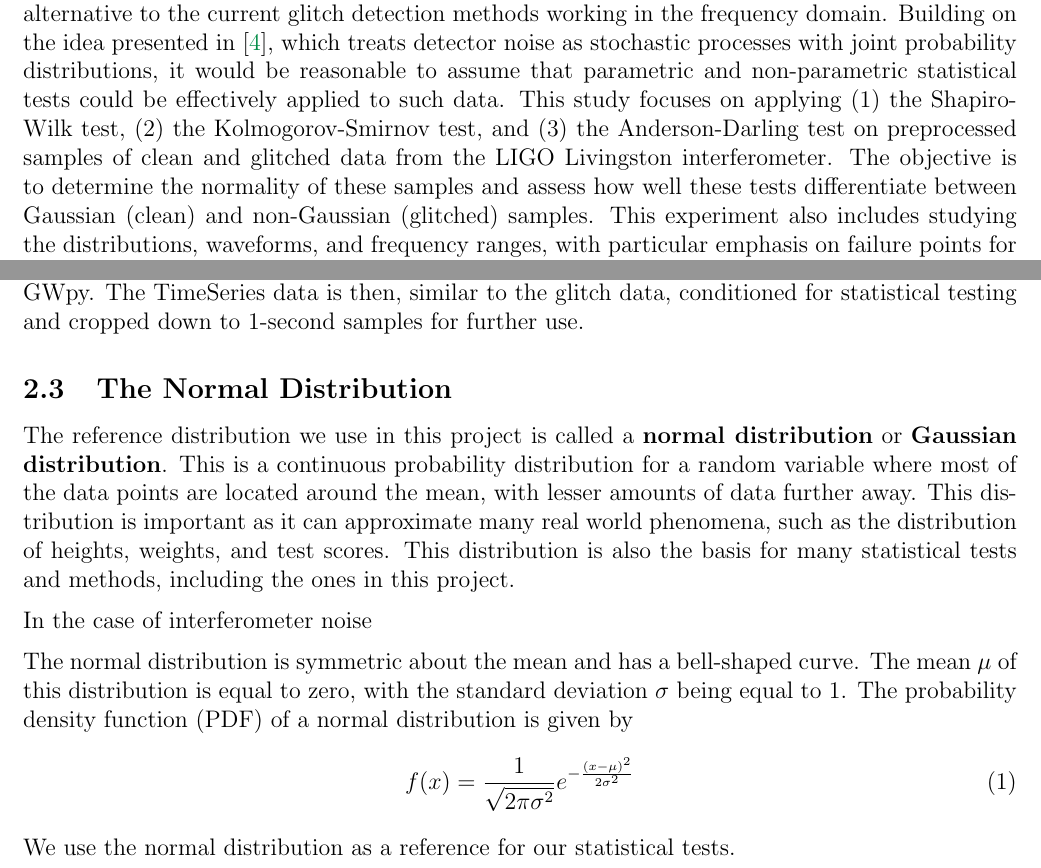
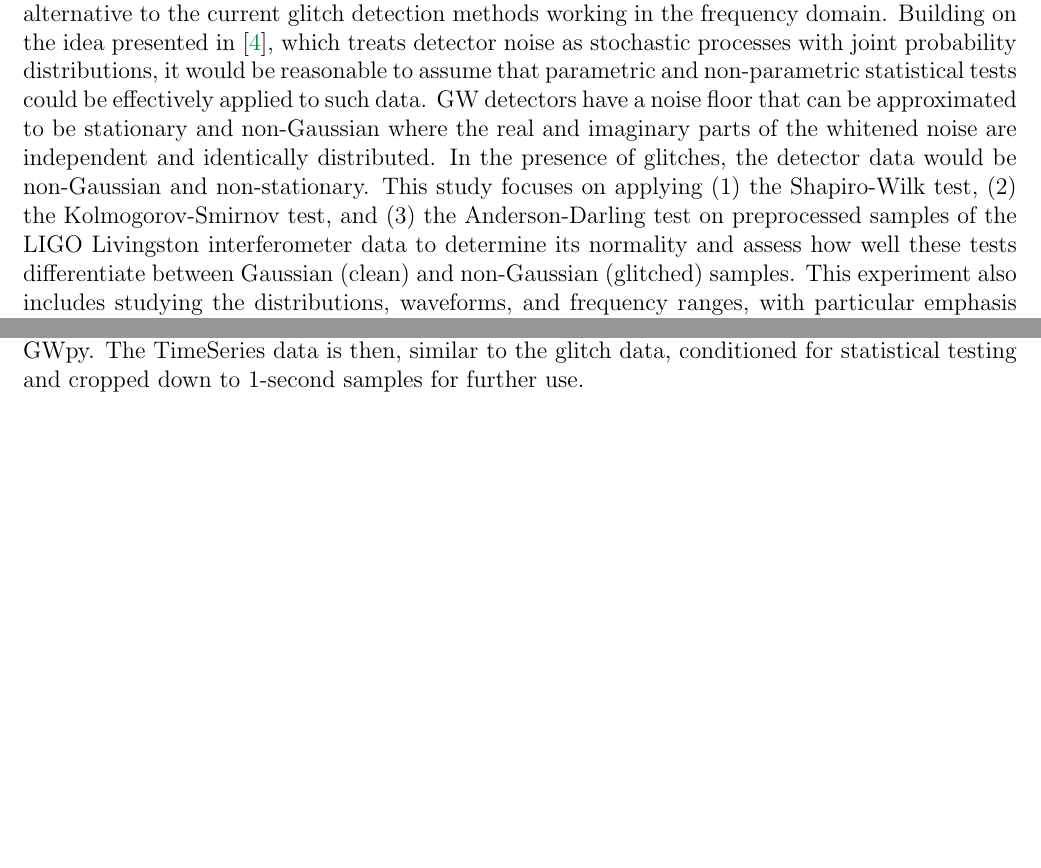
Before and after one commit to ashishmathew0297/gwpy-experiments, a LaTeX document (report/main.tex): two parts of pages 3 and 6 of 15, joined at a grey line, cut so that both start at the same text, the shorter picture padded with empty space. Compiled offline with pdfLaTeX.

Commit message:
Report: Removed Normal Distribution subsection

```diff
--- a/report/main.tex
+++ b/report/main.tex
@@ -96,7 +96,7 @@ bottom=0.8in
 % TODO: Incomplete
 
 \medskip
-\noindent This project explores statistical hypothesis testing on time-amplitude domain data as a faster alternative to the current glitch detection methods working in the frequency domain. Building on the idea presented in \cite{collaboration_guide_2020}, which treats detector noise as stochastic processes with joint probability distributions, it would be reasonable to assume that parametric and non-parametric statistical tests could be effectively applied to such data. This study focuses on applying (1) the Shapiro-Wilk test, (2) the Kolmogorov-Smirnov test, and (3) the Anderson-Darling test on preprocessed samples of clean and glitched data from the LIGO Livingston interferometer. The objective is to determine the normality of these samples and assess how well these tests differentiate between Gaussian (clean) and non-Gaussian (glitched) samples. This experiment also includes studying the distributions, waveforms, and frequency ranges, with particular emphasis on failure points for each statistical test across various glitch types. Furthermore, considering the frequency bands at which each glitch type occurs, this study also examines how each statistical test performs under band-pass filtering at various frequency ranges.
+\noindent This project explores statistical hypothesis testing on time-amplitude domain data as a faster alternative to the current glitch detection methods working in the frequency domain. Building on the idea presented in \cite{collaboration_guide_2020}, which treats detector noise as stochastic processes with joint probability distributions, it would be reasonable to assume that parametric and non-parametric statistical tests could be effectively applied to such data. GW detectors have a noise floor that can be approximated to be stationary and non-Gaussian where the real and imaginary parts of the whitened noise are independent and identically distributed. In the presence of glitches, the detector data would be non-Gaussian and non-stationary. This study focuses on applying (1) the Shapiro-Wilk test, (2) the Kolmogorov-Smirnov test, and (3) the Anderson-Darling test on preprocessed samples of the LIGO Livingston interferometer data to determine its normality and assess how well these tests differentiate between Gaussian (clean) and non-Gaussian (glitched) samples. This experiment also includes studying the distributions, waveforms, and frequency ranges, with particular emphasis on failure points for each statistical test across various glitch types. Furthermore, considering the frequency bands at which each glitch type occurs, this study also examines how each statistical test performs under band-pass filtering at various frequency ranges.
 
 \medskip
 \noindent This report is organized as follows: Section \ref{Data} discusses how interferometer data is obtained and describes the properties of the time series data used in this study. It also outlines the process of acquiring clean and glitched samples and the preprocessing applied. Section \ref{Methods} describes in detail the statistical tests of Gaussianity used to assess the sample data. The experimental procedures and results are presented in Sections \ref{Experiment_1} and \ref{Experiment_2}. Finally, Section \ref{Conclusions} summarizes the findings of our experiments, discussing the strengths and limitations of the methods, followed by the future scope in Section \ref{Future Scope}.
@@ -186,23 +186,22 @@ bottom=0.8in
 \medskip
 \noindent The GPS start and end times of the clean segments are then used to calculate their Q-transform and corresponding p-values. The GPS time intervals with a p-value greater than 0.95 are considered to be clean segments of data, and are used to obtain the corresponding TimeSeries data from GWpy. The TimeSeries data is then, similar to the glitch data, conditioned for statistical testing and cropped down to 1-second samples for further use.
 
-\subsection{The Normal Distribution}\label{NormalDistribution}
+% \subsubsection{Relationship between the Gaussian distribution and clean detector data}\label{NormalDistribution}
 
-The reference distribution we use in this project is called a \textbf{normal distribution} or \textbf{Gaussian distribution}. This is a continuous probability distribution for a random variable where most of the data points are located around the mean, with lesser amounts of data further away. This distribution is important as it can approximate many real world phenomena, such as the distribution of heights, weights, and test scores. This distribution is also the basis for many statistical tests and methods, including the ones in this project.
+% The \textbf{normal distribution} or \textbf{Gaussian distribution} is a continuous probability distribution for a random variable where most of the data points are located around the mean, with lesser amounts of data further away. This distribution is important as it can approximate many real world phenomena, such as the distribution of heights and weights of a country's population. It is also the basis for many statistical tests and methods.
 
-\medskip
-\noindent In the case of interferometer noise
+% % Add Image of normal distribution
 
-\medskip
-\noindent The normal distribution is symmetric about the mean and has a bell-shaped curve. The mean $\mu$ of this distribution is equal to zero, with the standard deviation $\sigma$ being equal to 1. The probability density function (PDF) of a normal distribution is given by
+% \medskip
+% \noindent The normal distribution is symmetric about the mean and has a bell-shaped curve. The mean $\mu$ of this distribution is equal to zero, with the standard deviation $\sigma$ being equal to 1. The probability density function (PDF) of this distribution is given by
 
-\begin{equation}
-    f(x) = \frac{1}{\sqrt{2 \pi \sigma^2}} e^{-\frac{(x - \mu)^2}{2 \sigma^2}}
-    \label{eq:normal_distribution}
-\end{equation}
+% \begin{equation}
+%   f(x) = \frac{1}{\sqrt{2 \pi \sigma^2}} e^{-\frac{(x - \mu)^2}{2 \sigma^2}}
+%   \label{eq:normal_distribution}
+% \end{equation}
 
-\medskip
-\noindent We use the normal distribution as a reference for our statistical tests.
+% \medskip
+% \noindent In the case of LIGO-Virgo detectors, the noise floor is approximated to be stationary and Gaussian aside from the cases of transient disturbances \cite{collaboration_guide_2020}. To study this, the Fourier transformed samples of the data are taken into account. In the case of Gaussian noise, the real and imaginary parts of the Fourier transformed parts of the noise are independent and identically distributed (i.i.d.) random variables, with a mean of 0 and a variance of $\sigma^2$. The Fourier transformed data can be modeled as a complex Gaussian distribution, which is a generalization of the normal distribution to complex numbers. The real and imaginary parts of the Fourier transformed data are normally distributed, and their joint distribution is given by
 
 % \medskip
 % \noindent The number of clean samples obtained from this process is significantly lower than the number of glitch samples. This is because the LIGO detectors are highly sensitive and are often affected by noise events, leading to fewer segments of clean data to work.
```
Also changed, not shown: report/main.pdf.
